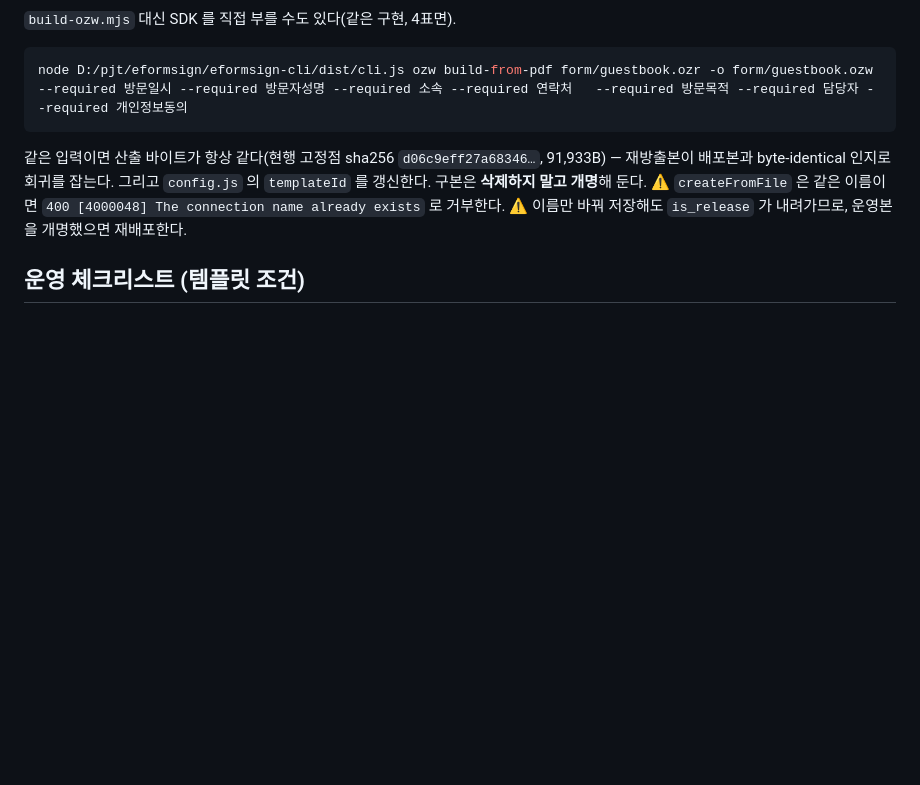
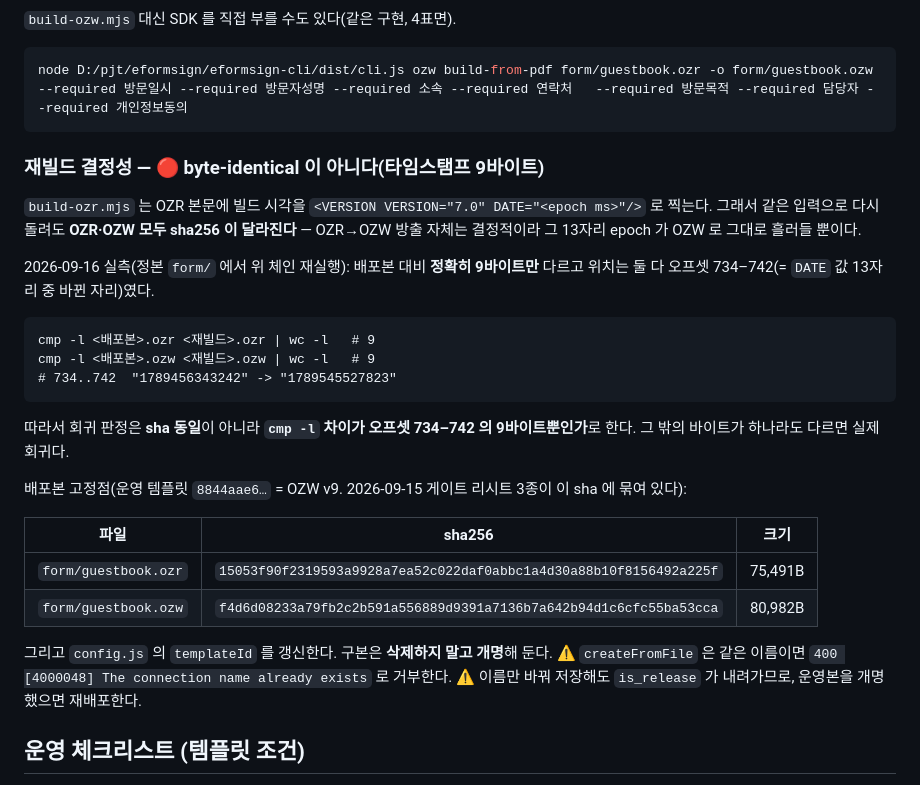
Before and after one commit to raybenAI80/eformsign-kiosk-guestbook, a Markdown page: README.md, the part around the change. Rendered like a GitHub page; blank space fills up the shorter version.

Commit message:
재빌드가 byte-identical 이라는 잘못된 기준을 타임스탬프 9바이트 기준으로 고친다
`build-ozr.mjs` 가 OZR 에 빌드 시각을 `<VERSION DATE="<epoch ms>"/>` 로 찍기 때문에
같은 입력으로 재빌드해도 OZR·OZW 의 sha256 은 반드시 달라진다. README 는 "같은 입력이면
산출 바이트가 항상 같다"고 적고 있었고, 고정점으로 든 sha(d06c9eff…, 91,933B)도 v9 전환
이전 값이라 이중으로 틀려 있었다. 이 기준으로는 재방출본 회귀를 판정할 수 없다.

2026-09-16 정본 form/ 에서 체인을 재실행해 실측한 결과, 배포본과의 차이는 OZR·OZW 모두
정확히 9바이트였고 위치는 오프셋 734–742(= DATE 값 13자리 중 바뀐 자리)뿐이었다.
OZR→OZW 방출 자체는 결정적이고, 그 epoch 가 OZW 로 흘러들 뿐이다.

- 회귀 판정 기준을 "sha 동일"에서 "cmp -l 차이가 오프셋 734–742 의 9바이트뿐인가"로 교체
- 배포본 고정점 표를 운영 템플릿 8844aae6(OZW v9)의 현행 sha·크기로 갱신

Co-Authored-By: Claude Fable 5.1 <noreply@anthropic.com>

````diff
--- a/README.md
+++ b/README.md
@@ -356,8 +356,31 @@ node --env-file=D:/pjt/eformsign/eformsign-core/.env   D:/pjt/eformsign/form-fac
 node D:/pjt/eformsign/eformsign-cli/dist/cli.js ozw build-from-pdf form/guestbook.ozr -o form/guestbook.ozw   --required 방문일시 --required 방문자성명 --required 소속 --required 연락처   --required 방문목적 --required 담당자 --required 개인정보동의
 ```
 
-같은 입력이면 산출 바이트가 항상 같다(현행 고정점 sha256 `d06c9eff27a68346…`, 91,933B) — 재방출본이 배포본과
-byte-identical 인지로 회귀를 잡는다.
+### 재빌드 결정성 — 🔴 byte-identical 이 **아니다**(타임스탬프 9바이트)
+
+`build-ozr.mjs` 는 OZR 본문에 빌드 시각을 `<VERSION VERSION="7.0" DATE="<epoch ms>"/>` 로 찍는다.
+그래서 같은 입력으로 다시 돌려도 **OZR·OZW 모두 sha256 이 달라진다** — OZR→OZW 방출 자체는
+결정적이라 그 13자리 epoch 가 OZW 로 그대로 흘러들 뿐이다.
+
+2026-09-16 실측(정본 `form/` 에서 위 체인 재실행): 배포본 대비 **정확히 9바이트만** 다르고
+위치는 둘 다 오프셋 734–742(= `DATE` 값 13자리 중 바뀐 자리)였다.
+
+```
+cmp -l <배포본>.ozr <재빌드>.ozr | wc -l   # 9
+cmp -l <배포본>.ozw <재빌드>.ozw | wc -l   # 9
+# 734..742  "1789456343242" -> "1789545527823"
+```
+
+따라서 회귀 판정은 **sha 동일**이 아니라 **`cmp -l` 차이가 오프셋 734–742 의 9바이트뿐인가**로 한다.
+그 밖의 바이트가 하나라도 다르면 실제 회귀다.
+
+배포본 고정점(운영 템플릿 `8844aae6…` = OZW v9. 2026-09-15 게이트 리시트 3종이 이 sha 에 묶여 있다):
+
+| 파일 | sha256 | 크기 |
+|---|---|---|
+| `form/guestbook.ozr` | `15053f90f2319593a9928a7ea52c022daf0abbc1a4d30a88b10f8156492a225f` | 75,491B |
+| `form/guestbook.ozw` | `f4d6d08233a79fb2c2b591a556889d9391a7136b7a642b94d1c6cfc55ba53cca` | 80,982B |
+
 그리고 `config.js` 의 `templateId` 를 갱신한다. 구본은 **삭제하지 말고 개명**해 둔다.
 ⚠️ `createFromFile` 은 같은 이름이면 `400 [4000048] The connection name already exists` 로 거부한다.
 ⚠️ 이름만 바꿔 저장해도 `is_release` 가 내려가므로, 운영본을 개명했으면 재배포한다.
````
